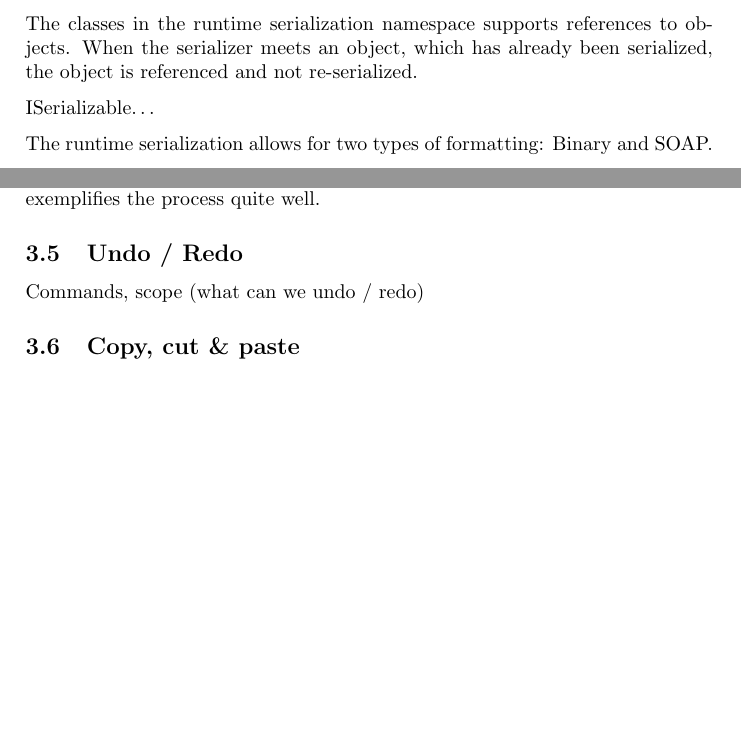
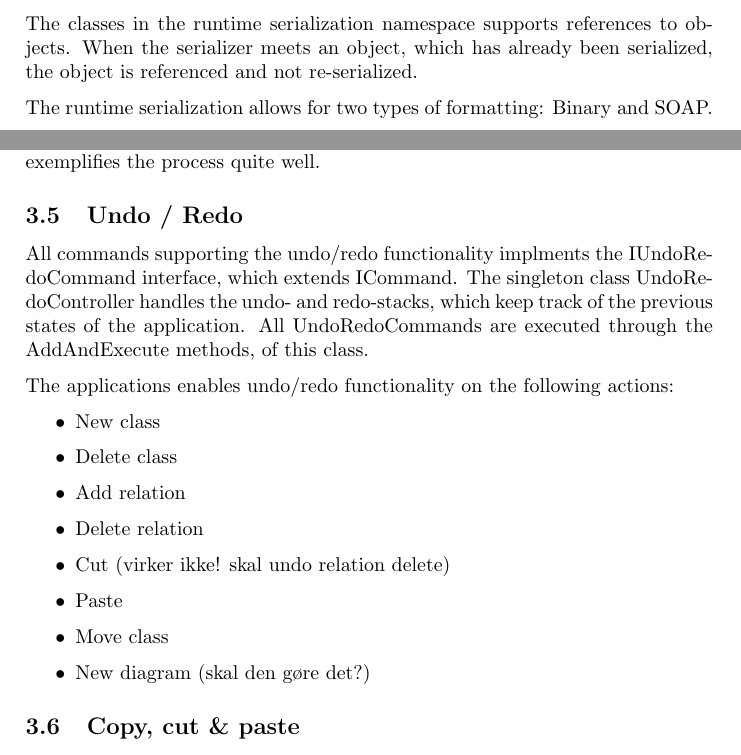
Before and after one commit to Kjagd/diagram, a LaTeX document (rapport/main.tex, which reads rapport/design.tex): two parts of pages 7 and 8 of 11, joined at a grey line, cut so that both start at the same text, the shorter picture padded with empty space. Compiled offline with pdfLaTeX.

Commit message:
playing with commands

```diff
--- a/rapport/design.tex
+++ b/rapport/design.tex
@@ -56,7 +58,7 @@ If we were to use the XmlSerializer class, we would have to change the structure
 \subsubsection{Runtime serialization}
 The classes in the runtime serialization namespace supports references to objects. When the serializer meets an object, which has already been serialized, the object is referenced and not re-serialized.
 
-ISerializable…
+%TODO: ISerializable…
 
 The runtime serialization allows for two types of formatting: Binary and SOAP.
 
@@ -76,9 +78,27 @@ In our case, the saving process is handled by a thread, which allows the user to
 
 \subsection{Undo / Redo}
 %Peter
-Commands, scope (what can we undo / redo)
+All commands supporting the undo/redo functionality implments the IUndoRedoCommand interface, which extends ICommand. The singleton class UndoRedoController handles the undo- and redo-stacks, which keep track of the previous states of the application. All UndoRedoCommands are executed through the AddAndExecute methods, of this class.
+
+The applications enables undo/redo functionality on the following actions:
+
+
+\begin{itemize}
+	\item New class
+	\item Delete class
+	\item Add relation
+	\item Delete relation
+	\item Cut (virker ikke! skal undo relation delete)
+	\item Paste
+	\item Move class
+	\item New diagram (skal den gøre det?)
+\end{itemize}
+
 
 \subsection{Copy, cut \& paste}
 
+
+
+
 \subsection{Image export}
 Why png? Cropping
```
Also changed, not shown: rapport/design.tex (2 more changed lines), 1 other file.
